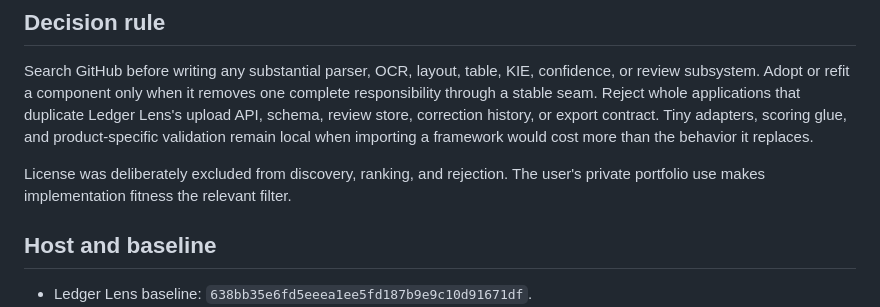
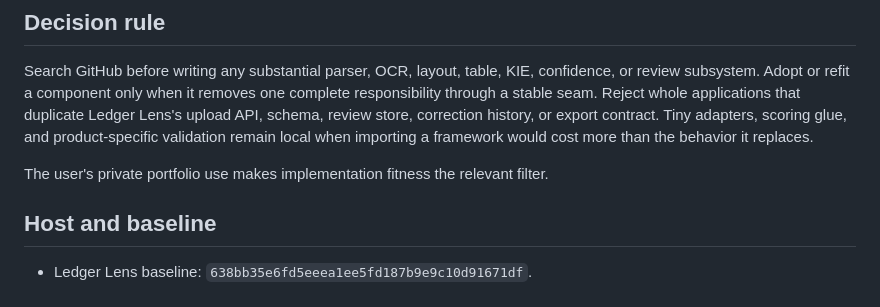
Before and after one commit to sutasmantas/invoice-extraction-pipeline, a Markdown page: GITHUB_IMPLEMENTATION_AUDIT.md, the part around the change. Rendered like a GitHub page.

Commit message:
Drop the licence-policy sentence from the implementation audit
The sentence stated an accurate internal scoping rule, but on a public profile a reader without that context can read it as carelessness about third-party IP rather than a decision about where audit effort goes.

```diff
--- a/GITHUB_IMPLEMENTATION_AUDIT.md
+++ b/GITHUB_IMPLEMENTATION_AUDIT.md
@@ -12,7 +12,7 @@ history, or export contract. Tiny adapters, scoring glue, and product-specific
 validation remain local when importing a framework would cost more than the
 behavior it replaces.
 
-License was deliberately excluded from discovery, ranking, and rejection. The
+The
 user's private portfolio use makes implementation fitness the relevant filter.
 
 ## Host and baseline
```
